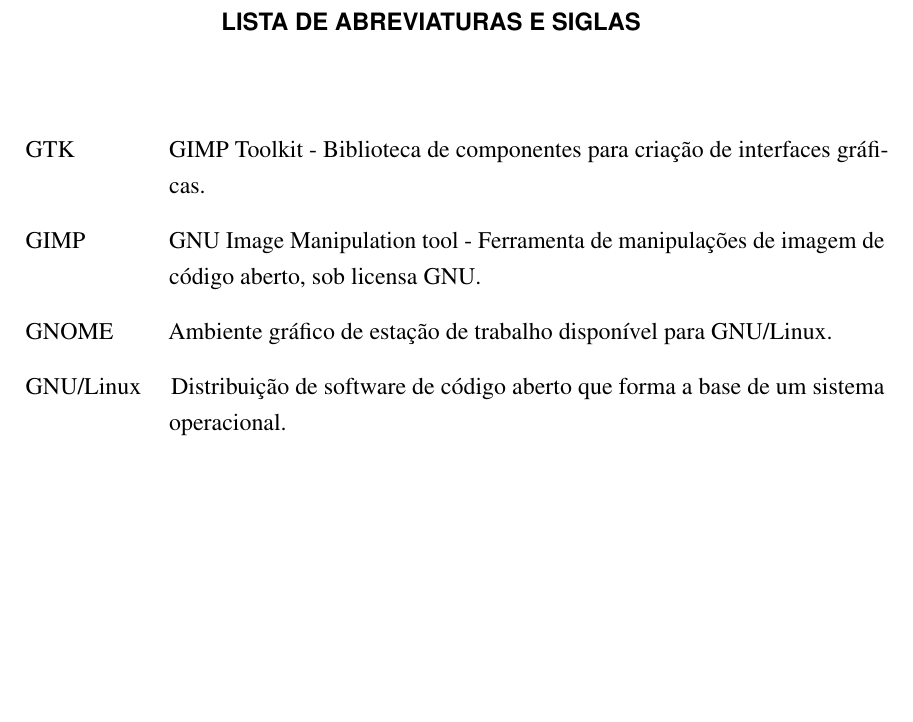
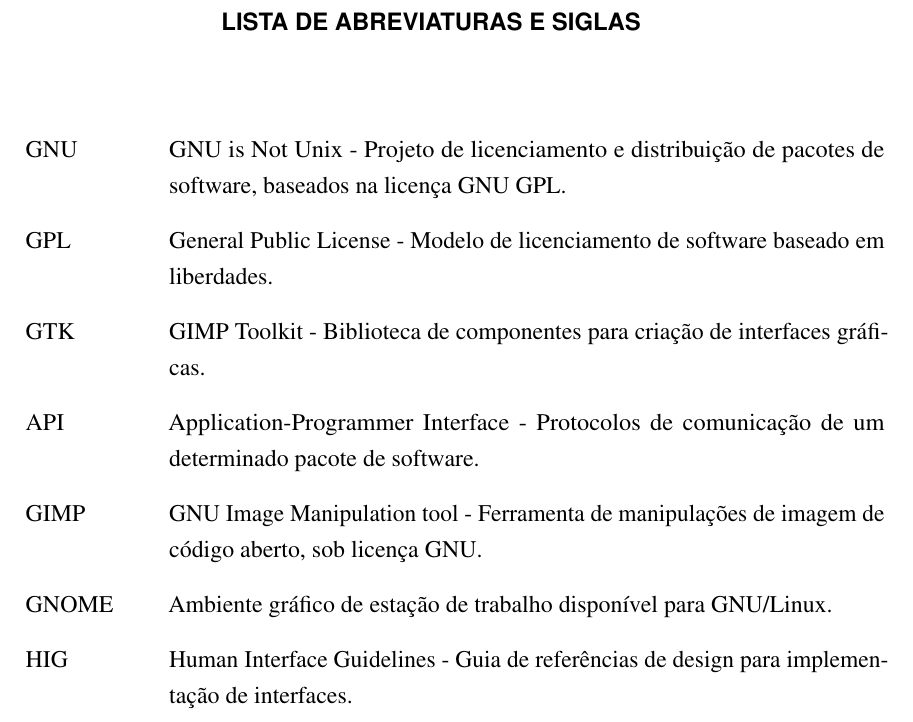
Before and after one commit to derekstavis/term-paper, a LaTeX thesis (index.tex, which reads content/siglas.tex): part of page 9 of 27, cut so that both start at the same text, the shorter picture padded with empty space. Compiled offline with pdfLaTeX.

Commit message:
siglas: better ordering, adds API and GPL

```diff
--- a/content/siglas.tex
+++ b/content/siglas.tex
@@ -1,10 +1,9 @@
-% ====================================================================
-% Siglas
-% ====================================================================
-
 \begin{siglas}
+  \item[GNU] GNU is Not Unix - Projeto de licenciamento e distribuição de pacotes de software, baseados na licença GNU GPL.
+  \item[GPL] General Public License - Modelo de licenciamento de software baseado em liberdades.
   \item[GTK] GIMP Toolkit - Biblioteca de componentes para criação de interfaces gráficas.
-  \item[GIMP] GNU Image Manipulation tool - Ferramenta de manipulações de imagem de código aberto, sob licensa GNU.
+  \item[API] Application-Programmer Interface - Protocolos de comunicação de um determinado pacote de software.
+  \item[GIMP] GNU Image Manipulation tool - Ferramenta de manipulações de imagem de código aberto, sob licença GNU.
   \item[GNOME] Ambiente gráfico de estação de trabalho disponível para GNU/Linux.
-  \item[GNU/Linux] Distribuição de software de código aberto que forma a base de um sistema operacional.
+  \item[HIG] Human Interface Guidelines - Guia de referências de design para implementação de interfaces.
 \end{siglas}
```
